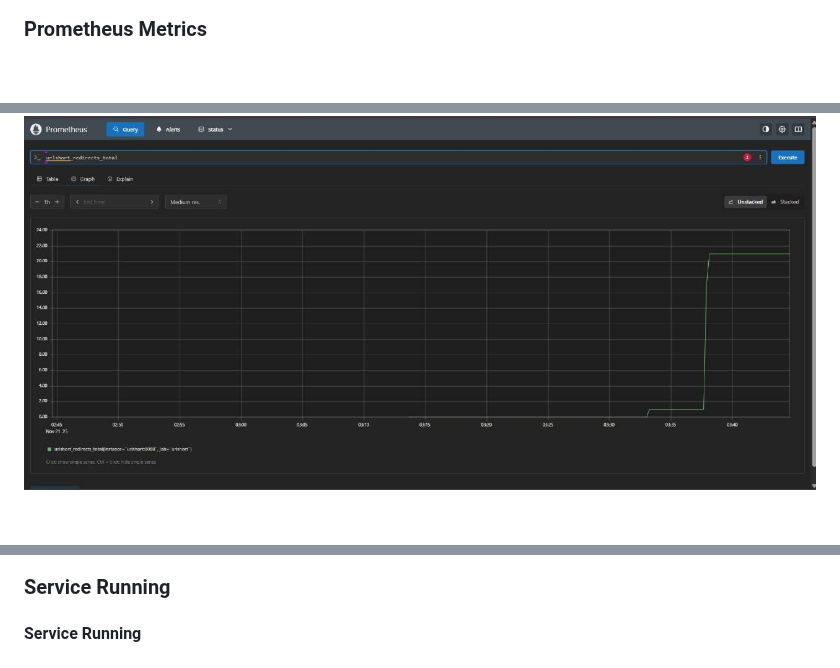
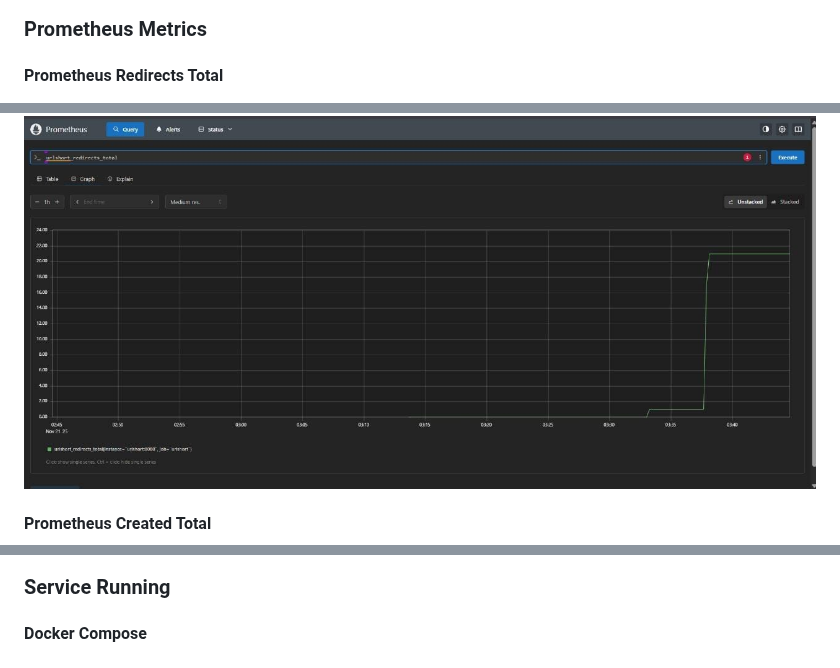
Before and after one commit to Andrewgamil/DockGuard, a Markdown page: README.md, 3 parts joined by grey strips. GitHub-like rendering; blank space fills up the shorter version.

```diff
--- a/README.md
+++ b/README.md
@@ -77,7 +77,9 @@ You can find the full project files here:
 ![Grafana Dashboard](docs/images/grafana-2.jpg)
 
 ### Prometheus Metrics
+#### Prometheus Redirects Total
 ![Prometheus](docs/images/Prometheus-redirects-total.jpg)
+#### Prometheus Created Total
 ![Prometheus](docs/images/Prometheus-created-total.jpg)
 
 ### Raw Metrics
@@ -85,7 +87,7 @@ You can find the full project files here:
 ![Raw Metrics](docs/images/raw-metrics-2.jpg)
 
 ### Service Running
-#### Service Running
+#### Docker Compose
 ![Docker Compose](docs/images/terminal-1.jpg)
 ![Docker Compose](docs/images/terminal-2.jpg)
 ![Docker Compose](docs/images/terminal-3.jpg)
```
